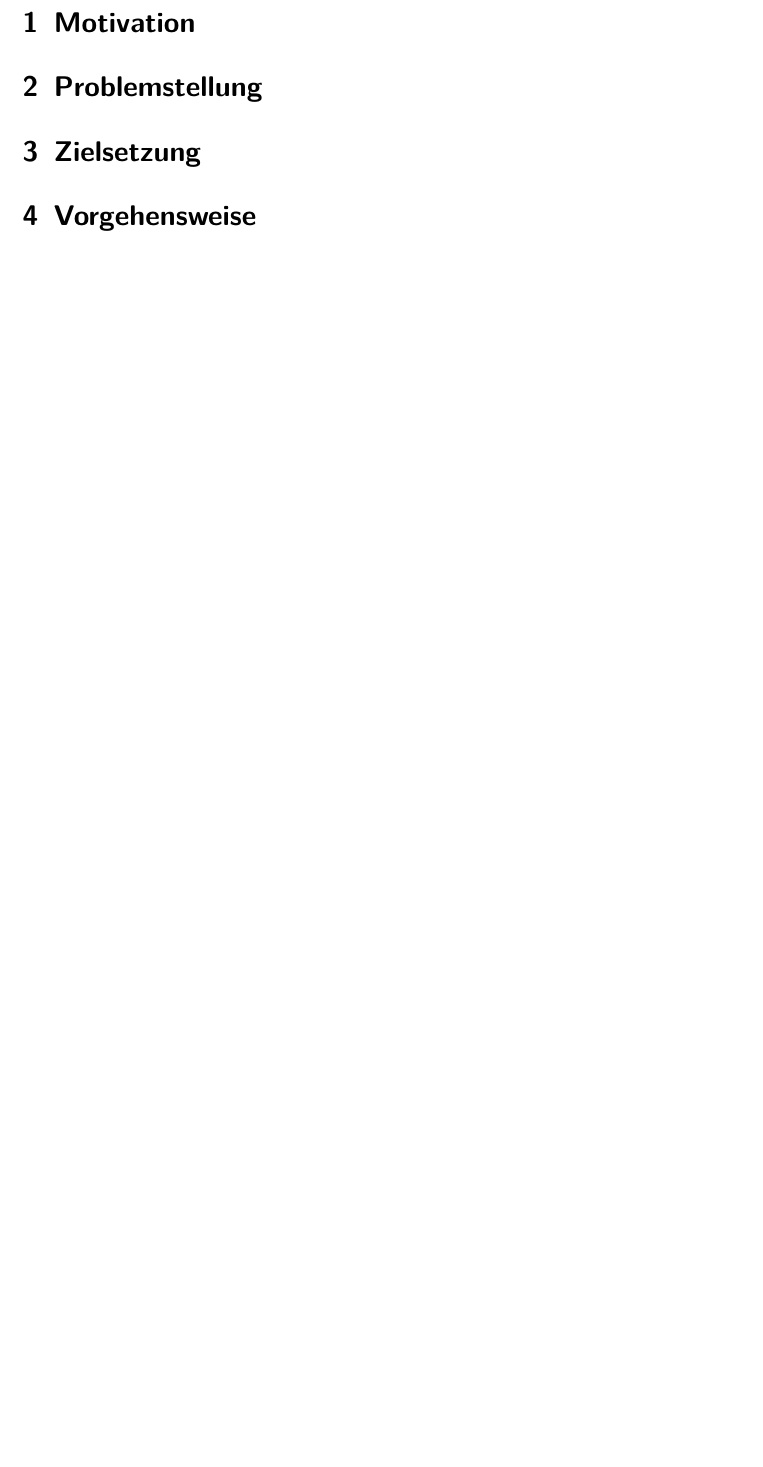
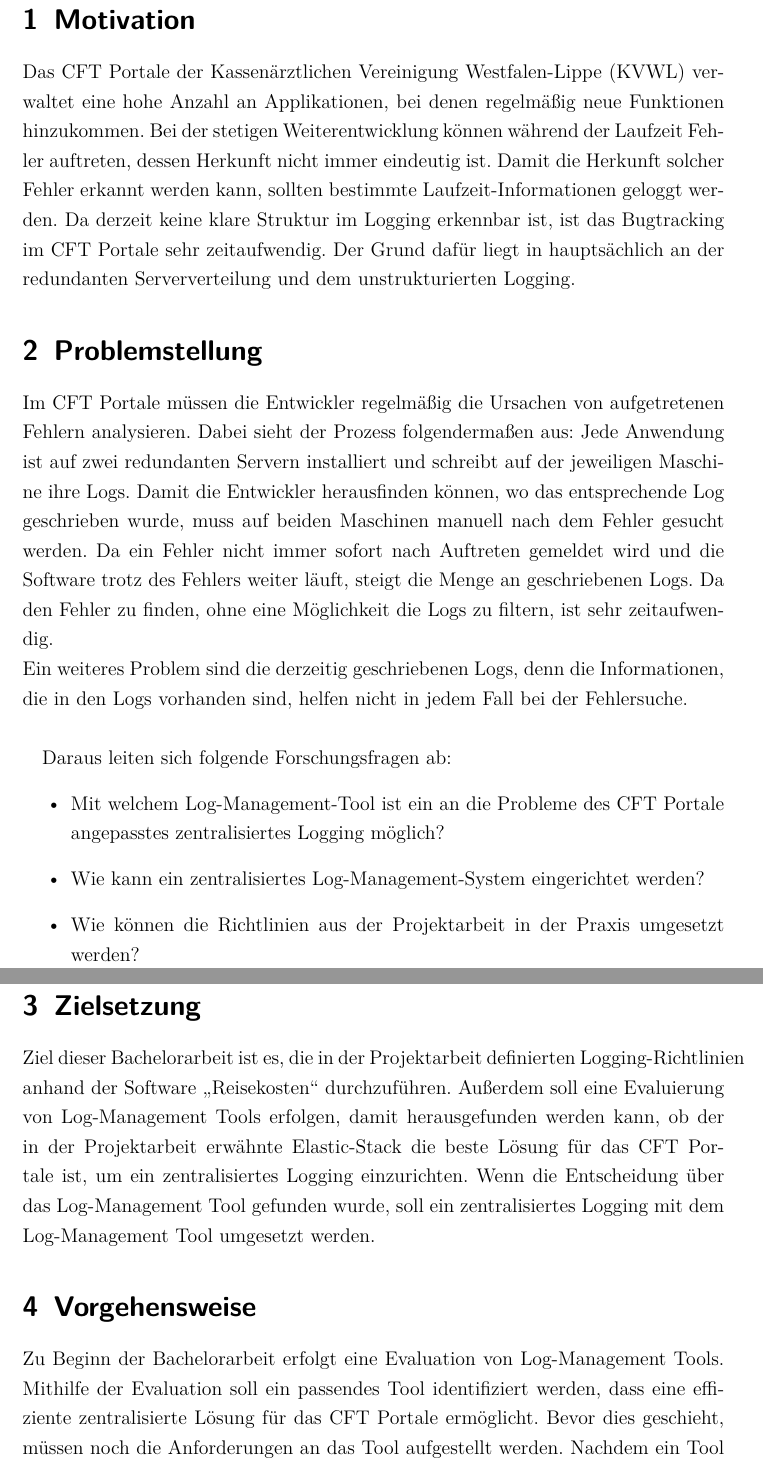
Before and after one commit to kevin-bollich97/Bachelorarbeit, a LaTeX document (main.tex, which reads sections/Expose.tex): part of page 2 of 2 before the commit and two parts of pages 2 and 3 of 3 after it, the two joined at a grey line, cut so that both start at the same text, the shorter picture padded with empty space. Compiled offline with pdfLaTeX.

Commit message:
Expose fertig

```diff
--- a/sections/Expose.tex
+++ b/sections/Expose.tex
@@ -1,7 +1,37 @@
 \section{Motivation}
+
+Das CFT Portale der Kassenärztlichen Vereinigung Westfalen-Lippe (KVWL) verwaltet eine hohe Anzahl an Applikationen, bei denen regelmäßig neue Funktionen hinzukommen.
+Bei der stetigen Weiterentwicklung können während der Laufzeit Fehler auftreten, dessen Herkunft nicht immer eindeutig ist.
+Damit die Herkunft solcher Fehler erkannt werden kann, sollten bestimmte Laufzeit-Informationen geloggt werden.
+Da derzeit keine klare Struktur im Logging erkennbar ist, ist das Bugtracking im CFT Portale sehr zeitaufwendig.
+Der Grund dafür liegt in hauptsächlich an der redundanten Serververteilung und dem unstrukturierten Logging.
+
 
 \section{Problemstellung}
 
+Im CFT Portale müssen die Entwickler regelmäßig die Ursachen von aufgetretenen Fehlern analysieren.
+Dabei sieht der Prozess folgendermaßen aus: Jede Anwendung ist auf zwei redundanten Servern installiert und schreibt auf der jeweiligen Maschine ihre Logs.
+Damit die Entwickler herausfinden können, wo das entsprechende Log geschrieben wurde, muss auf beiden Maschinen manuell nach dem Fehler gesucht werden.
+Da ein Fehler nicht immer sofort nach Auftreten gemeldet wird und die Software trotz des Fehlers weiter läuft, steigt die Menge an geschriebenen Logs.
+Da den Fehler zu finden, ohne eine Möglichkeit die Logs zu filtern, ist sehr zeitaufwendig. \\
+Ein weiteres Problem sind die derzeitig geschriebenen Logs, denn die Informationen, die in den Logs vorhanden sind, helfen nicht in jedem Fall bei der Fehlersuche. \\
+
+Daraus leiten sich folgende Forschungsfragen ab:
+\begin{itemize}
+    \item Mit welchem Log-Management-Tool ist ein an die Probleme des CFT Portale angepasstes zentralisiertes Logging möglich?
+    \item Wie kann ein zentralisiertes Log-Management-System eingerichtet werden?
+    \item Wie können die Richtlinien aus der Projektarbeit in der Praxis umgesetzt werden?
+\end{itemize}
+
+
 \section{Zielsetzung}
 
+Ziel dieser Bachelorarbeit ist es, die in der Projektarbeit definierten Logging-Richtlinien anhand der Software \glqq Reisekosten\grqq{} durchzuführen.
+Außerdem soll eine Evaluierung von Log-Management Tools erfolgen, damit herausgefunden werden kann, ob der in der Projektarbeit erwähnte Elastic-Stack die beste Lösung für das CFT Portale ist, um ein zentralisiertes Logging einzurichten.
+Wenn die Entscheidung über das Log-Management Tool gefunden wurde, soll ein zentralisiertes Logging mit dem Log-Management Tool umgesetzt werden.
+
 \section{Vorgehensweise}
+Zu Beginn der Bachelorarbeit erfolgt eine Evaluation von Log-Management Tools.
+Mithilfe der Evaluation soll ein passendes Tool identifiziert werden, dass eine effiziente zentralisierte Lösung für das CFT Portale ermöglicht.
+Bevor dies geschieht, müssen noch die Anforderungen an das Tool aufgestellt werden.
+Nachdem ein Tool identifiziert wurde, soll ein zentralisierter Logging-Server eingerichtet werden.
```
Also changed, not shown: settings.tex (+8 -8 lines), main.pdf, sections/Expose.tex (14 more changed lines).
